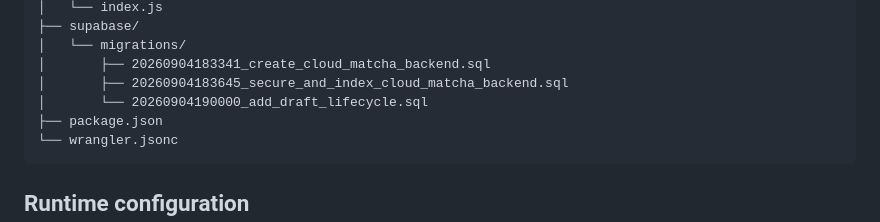
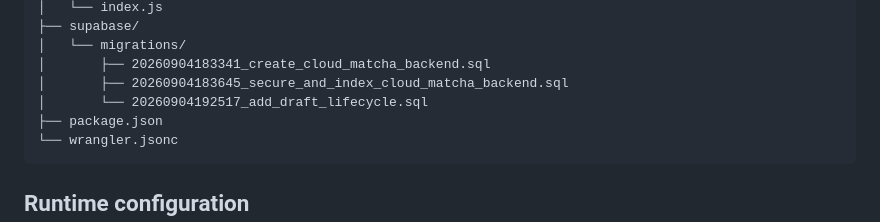
Before and after one commit to Tweaver347/StrawberryMatchaTracker, a Markdown page: README.md, the part around the change. GitHub-like rendering.

Commit message:
Align documented draft migration with Supabase history

````diff
--- a/README.md
+++ b/README.md
@@ -216,7 +216,7 @@ A complete entry requires a stored photo, place name, and rating. A draft may be
 │   └── migrations/
 │       ├── 20260904183341_create_cloud_matcha_backend.sql
 │       ├── 20260904183645_secure_and_index_cloud_matcha_backend.sql
-│       └── 20260904190000_add_draft_lifecycle.sql
+│       └── 20260904192517_add_draft_lifecycle.sql
 ├── package.json
 └── wrangler.jsonc
 ```
````
